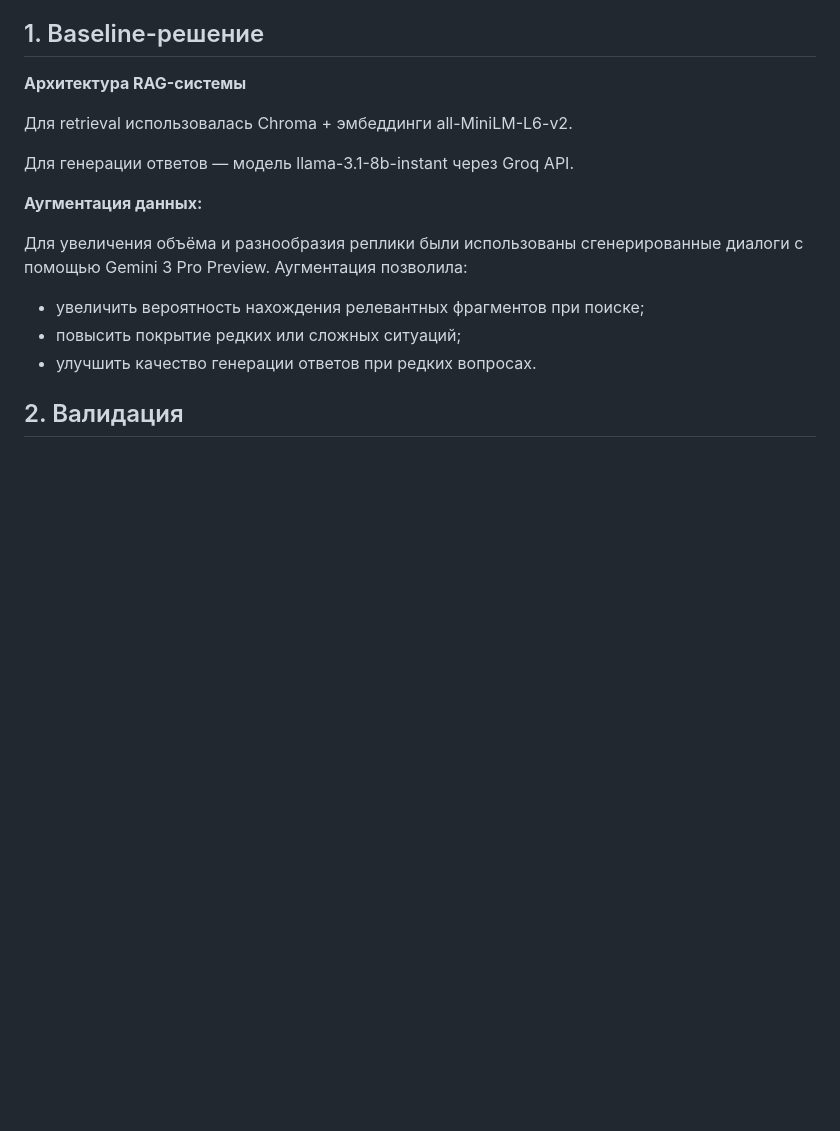
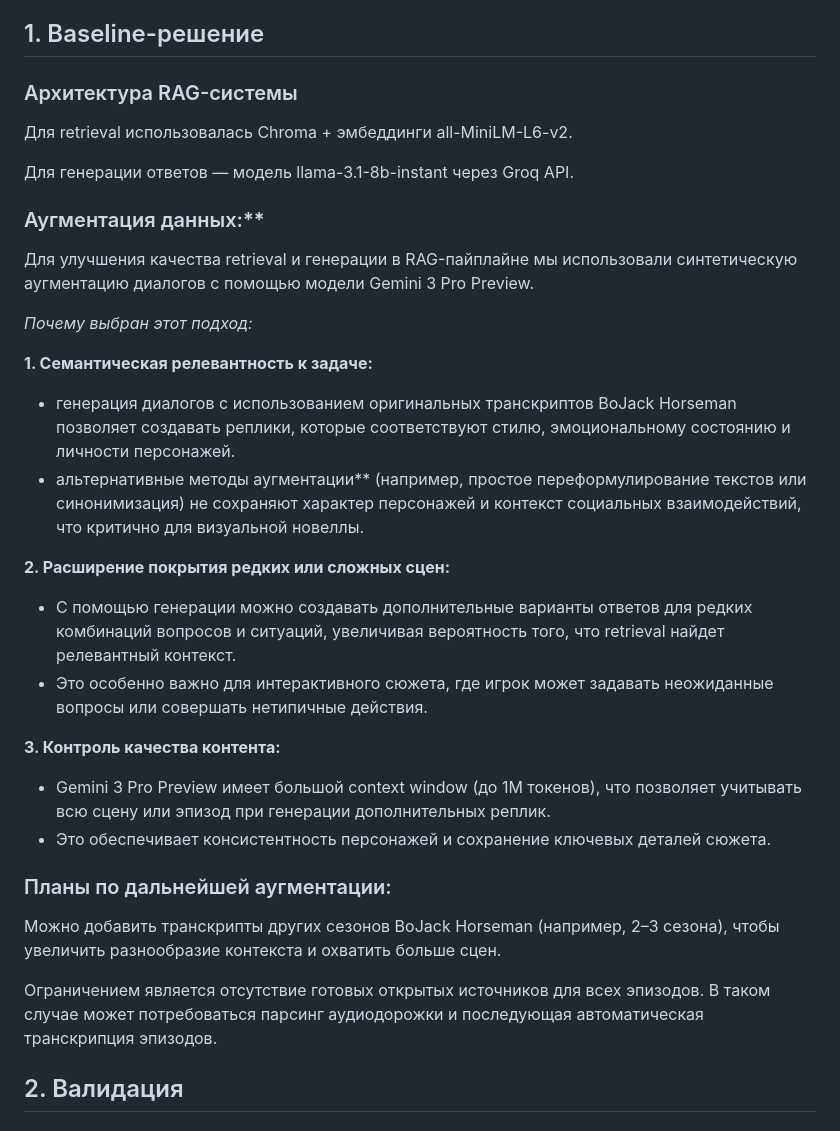
Before and after one commit to alinaavanesyan/interactive-llm-game, a Markdown page: checkpoint_3/README.md, the part around the change. Rendered like a GitHub page; blank space fills up the shorter version.

```diff
--- a/checkpoint_3/README.md
+++ b/checkpoint_3/README.md
@@ -17,19 +17,35 @@
 
 ## 1. Baseline-решение
 
-**Архитектура RAG-системы**
+### Архитектура RAG-системы
 
 Для retrieval использовалась Chroma + эмбеддинги all-MiniLM-L6-v2.
 
 Для генерации ответов — модель llama-3.1-8b-instant через Groq API.
 
-**Аугментация данных:**
+### Аугментация данных:**
 
-Для увеличения объёма и разнообразия реплики были использованы сгенерированные диалоги с помощью Gemini 3 Pro Preview. Аугментация позволила:
+Для улучшения качества retrieval и генерации в RAG-пайплайне мы использовали синтетическую аугментацию диалогов с помощью модели Gemini 3 Pro Preview.
 
-- увеличить вероятность нахождения релевантных фрагментов при поиске;
-- повысить покрытие редких или сложных ситуаций;
-- улучшить качество генерации ответов при редких вопросах.
+*Почему выбран этот подход:*
+
+**1. Семантическая релевантность к задаче:**
+   - генерация диалогов с использованием оригинальных транскриптов BoJack Horseman позволяет создавать реплики, которые соответствуют стилю, эмоциональному состоянию и личности персонажей.
+   - альтернативные методы аугментации** (например, простое переформулирование текстов или синонимизация) не сохраняют характер персонажей и контекст социальных взаимодействий, что критично для визуальной новеллы.
+
+**2. Расширение покрытия редких или сложных сцен:**
+   - С помощью генерации можно создавать дополнительные варианты ответов для редких комбинаций вопросов и ситуаций, увеличивая вероятность того, что retrieval найдет релевантный контекст.
+   - Это особенно важно для интерактивного сюжета, где игрок может задавать неожиданные вопросы или совершать нетипичные действия.
+
+**3. Контроль качества контента:**
+   - Gemini 3 Pro Preview имеет большой context window (до 1M токенов), что позволяет учитывать всю сцену или эпизод при генерации дополнительных реплик.
+   - Это обеспечивает консистентность персонажей и сохранение ключевых деталей сюжета.
+
+### Планы по дальнейшей аугментации:
+
+Можно добавить транскрипты других сезонов BoJack Horseman (например, 2–3 сезона), чтобы увеличить разнообразие контекста и охватить больше сцен.
+
+Ограничением является отсутствие готовых открытых источников для всех эпизодов. В таком случае может потребоваться парсинг аудиодорожки и последующая автоматическая транскрипция эпизодов.
 
 
 ## 2. Валидация
```
